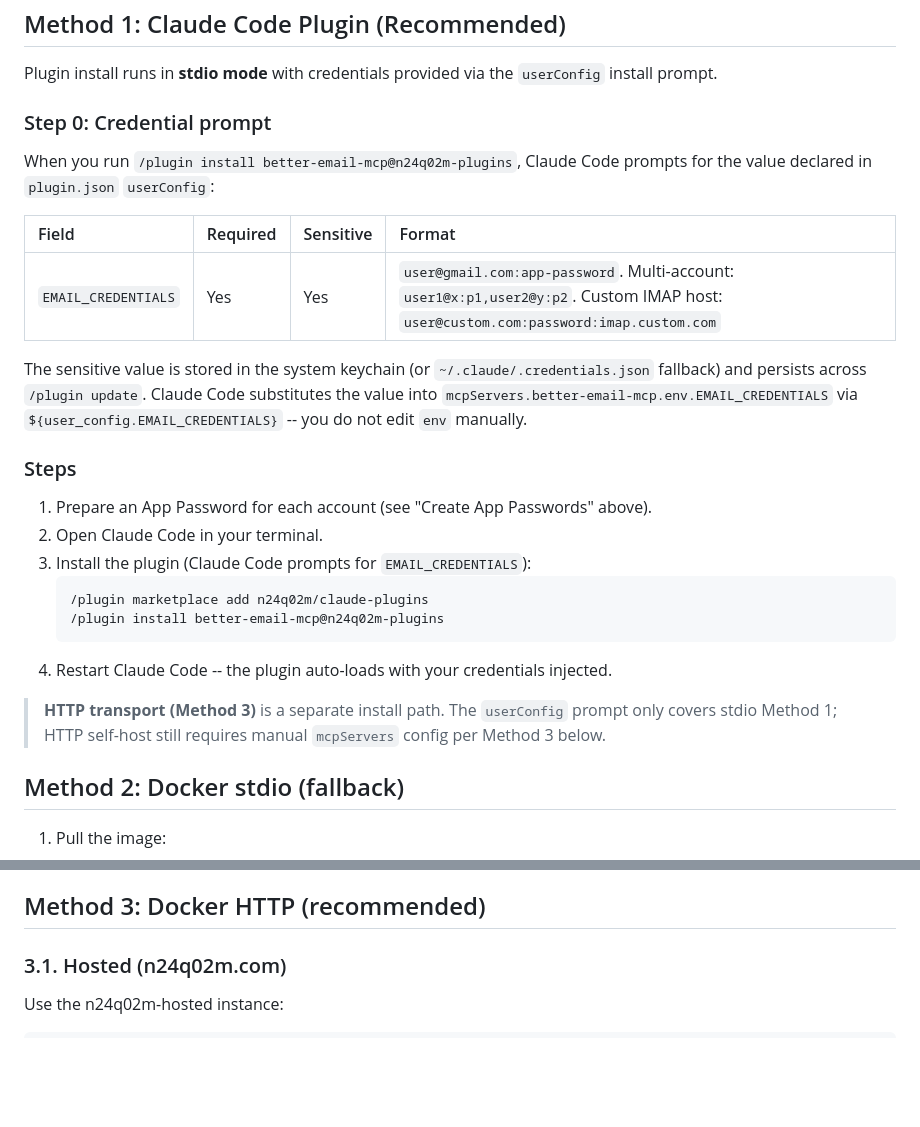
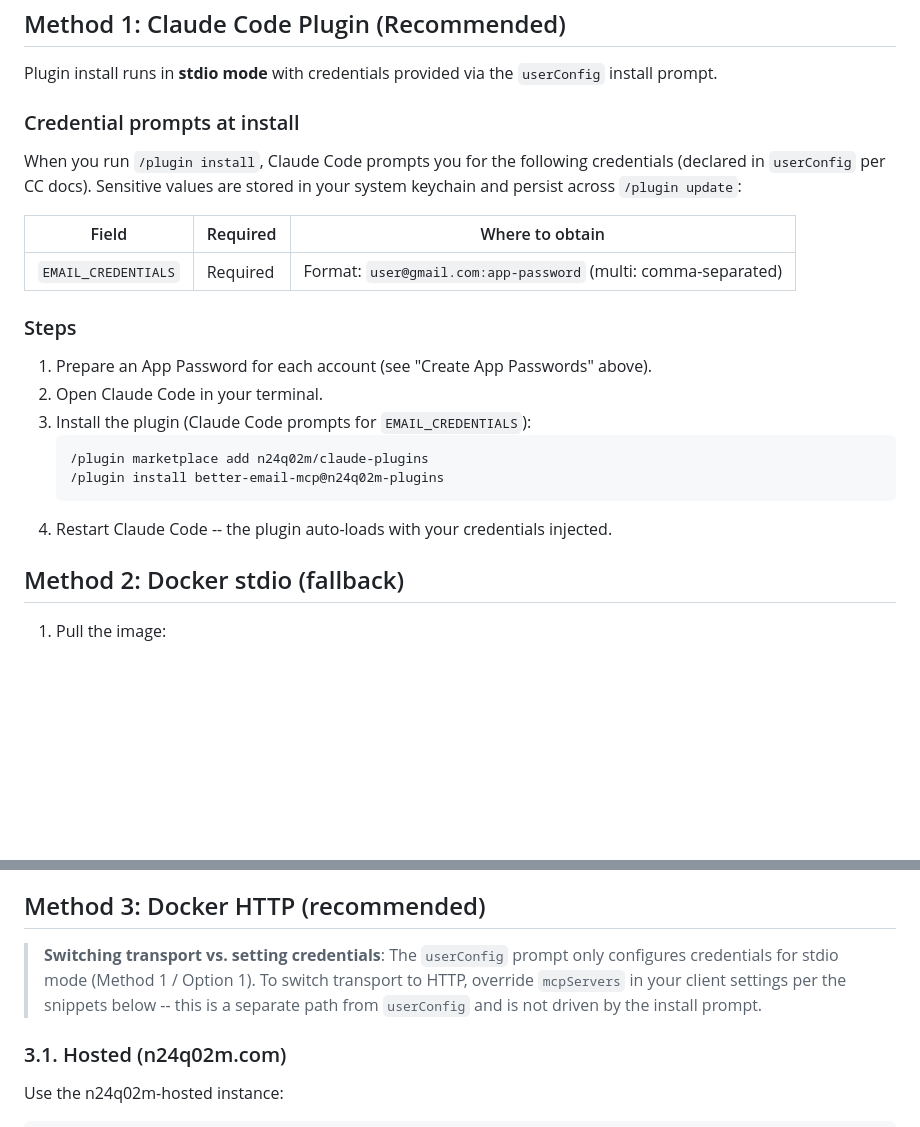
Before and after one commit to n24q02m/better-email-mcp, a Markdown page: docs/setup-manual.md, 2 parts joined by grey strips. Drawn GitHub-style; blank space fills up the shorter version.

````diff
--- a/docs/setup-manual.md
+++ b/docs/setup-manual.md
@@ -36,15 +36,13 @@ App Passwords are required for App-Password providers (NOT your regular password
 
 Plugin install runs in **stdio mode** with credentials provided via the `userConfig` install prompt.
 
-### Step 0: Credential prompt
+### Credential prompts at install
 
-When you run `/plugin install better-email-mcp@n24q02m-plugins`, Claude Code prompts for the value declared in `plugin.json` `userConfig`:
+When you run `/plugin install`, Claude Code prompts you for the following credentials (declared in `userConfig` per CC docs). Sensitive values are stored in your system keychain and persist across `/plugin update`:
 
-| Field | Required | Sensitive | Format |
-|:------|:---------|:----------|:-------|
-| `EMAIL_CREDENTIALS` | Yes | Yes | `user@gmail.com:app-password`. Multi-account: `user1@x:p1,user2@y:p2`. Custom IMAP host: `user@custom.com:password:imap.custom.com` |
-
-The sensitive value is stored in the system keychain (or `~/.claude/.credentials.json` fallback) and persists across `/plugin update`. Claude Code substitutes the value into `mcpServers.better-email-mcp.env.EMAIL_CREDENTIALS` via `${user_config.EMAIL_CREDENTIALS}` -- you do not edit `env` manually.
+| Field | Required | Where to obtain |
+|---|---|---|
+| `EMAIL_CREDENTIALS` | Required | Format: `user@gmail.com:app-password` (multi: comma-separated) |
 
 ### Steps
 
@@ -56,8 +54,6 @@ The sensitive value is stored in the system keychain (or `~/.claude/.credentials
    /plugin install better-email-mcp@n24q02m-plugins
    ```
 4. Restart Claude Code -- the plugin auto-loads with your credentials injected.
-
-> **HTTP transport (Method 3)** is a separate install path. The `userConfig` prompt only covers stdio Method 1; HTTP self-host still requires manual `mcpServers` config per Method 3 below.
 
 ## Method 2: Docker stdio (fallback)
 
@@ -103,6 +99,8 @@ Stdio mode is the default and works for single-user local development. Consider
 - **Always-on persistent process** — required for webhooks, scheduled inbox scans, or long-running agents
 
 ## Method 3: Docker HTTP (recommended)
+
+> **Switching transport vs. setting credentials**: The `userConfig` prompt only configures credentials for stdio mode (Method 1 / Option 1). To switch transport to HTTP, override `mcpServers` in your client settings per the snippets below -- this is a separate path from `userConfig` and is not driven by the install prompt.
 
 ### 3.1. Hosted (n24q02m.com)
 
````
Also changed, not shown: docs/setup-with-agent.md (+7 -9 lines).
